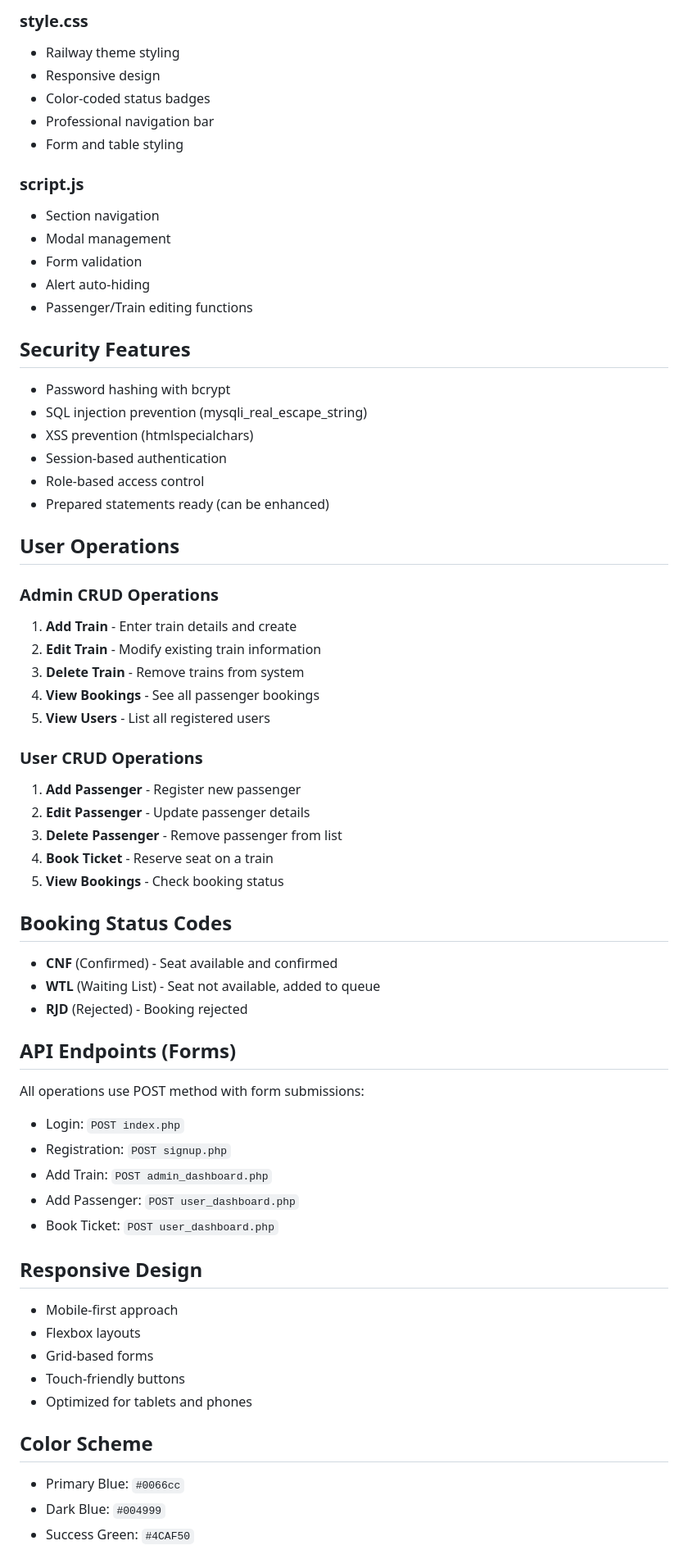
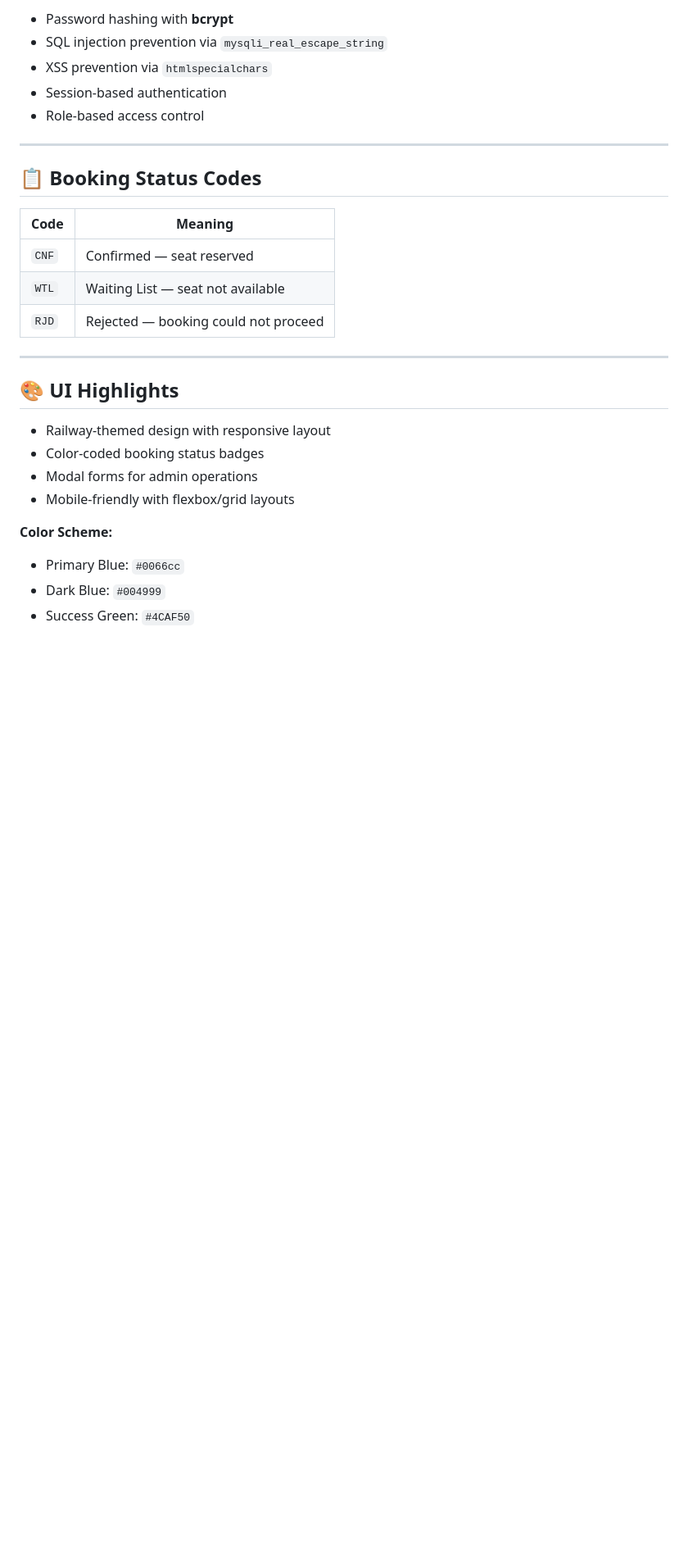
Before and after one commit to JAYASURYA-KK/Railway_Reservation_System, a Markdown page: README.md, the part around one of its changes. Shown at 82% size. GitHub-like rendering; blank space fills up the shorter version.

```diff
--- a/README.md
+++ b/README.md
@@ -147,68 +194,30 @@ All tables are in BCNF (Boyce-Codd Normal Form) with proper foreign key relation
 
-### style.css
-- Railway theme styling
-- Responsive design
-- Color-coded status badges
-- Professional navigation bar
-- Form and table styling
-
-### script.js
-- Section navigation
-- Modal management
-- Form validation
-- Alert auto-hiding
-- Passenger/Train editing functions
-
-## Security Features
-
-- Password hashing with bcrypt
-- SQL injection prevention (mysqli_real_escape_string)
-- XSS prevention (htmlspecialchars)
+- Password hashing with **bcrypt**
+- SQL injection prevention via `mysqli_real_escape_string`
+- XSS prevention via `htmlspecialchars`
 - Session-based authentication
 - Role-based access control
-- Prepared statements ready (can be enhanced)
 
-## User Operations
+---
 
-### Admin CRUD Operations
-1. **Add Train** - Enter train details and create
-2. **Edit Train** - Modify existing train information
-3. **Delete Train** - Remove trains from system
-4. **View Bookings** - See all passenger bookings
-5. **View Users** - List all registered users
+## 📋 Booking Status Codes
 
-### User CRUD Operations
-1. **Add Passenger** - Register new passenger
-2. **Edit Passenger** - Update passenger details
-3. **Delete Passenger** - Remove passenger from list
-4. **Book Ticket** - Reserve seat on a train
-5. **View Bookings** - Check booking status
+| Code  | Meaning                              |
+|-------|--------------------------------------|
+| `CNF` | Confirmed — seat reserved            |
+| `WTL` | Waiting List — seat not available    |
+| `RJD` | Rejected — booking could not proceed |
 
-## Booking Status Codes
+---
 
-- **CNF** (Confirmed) - Seat available and confirmed
-- **WTL** (Waiting List) - Seat not available, added to queue
-- **RJD** (Rejected) - Booking rejected
+## 🎨 UI Highlights
 
-## API Endpoints (Forms)
+- Railway-themed design with responsive layout
+- Color-coded booking status badges
+- Modal forms for admin operations
+- Mobile-friendly with flexbox/grid layouts
 
-All operations use POST method with form submissions:
-- Login: `POST index.php`
-- Registration: `POST signup.php`
-- Add Train: `POST admin_dashboard.php`
-- Add Passenger: `POST user_dashboard.php`
-- Book Ticket: `POST user_dashboard.php`
-
-## Responsive Design
-
-- Mobile-first approach
-- Flexbox layouts
-- Grid-based forms
-- Touch-friendly buttons
-- Optimized for tablets and phones
-
-## Color Scheme
-
+**Color Scheme:**
 - Primary Blue: `#0066cc`
 - Dark Blue: `#004999`
 - Success Green: `#4CAF50`
```
Also changed, not shown: other parts of README.md (+167 -137 lines).
